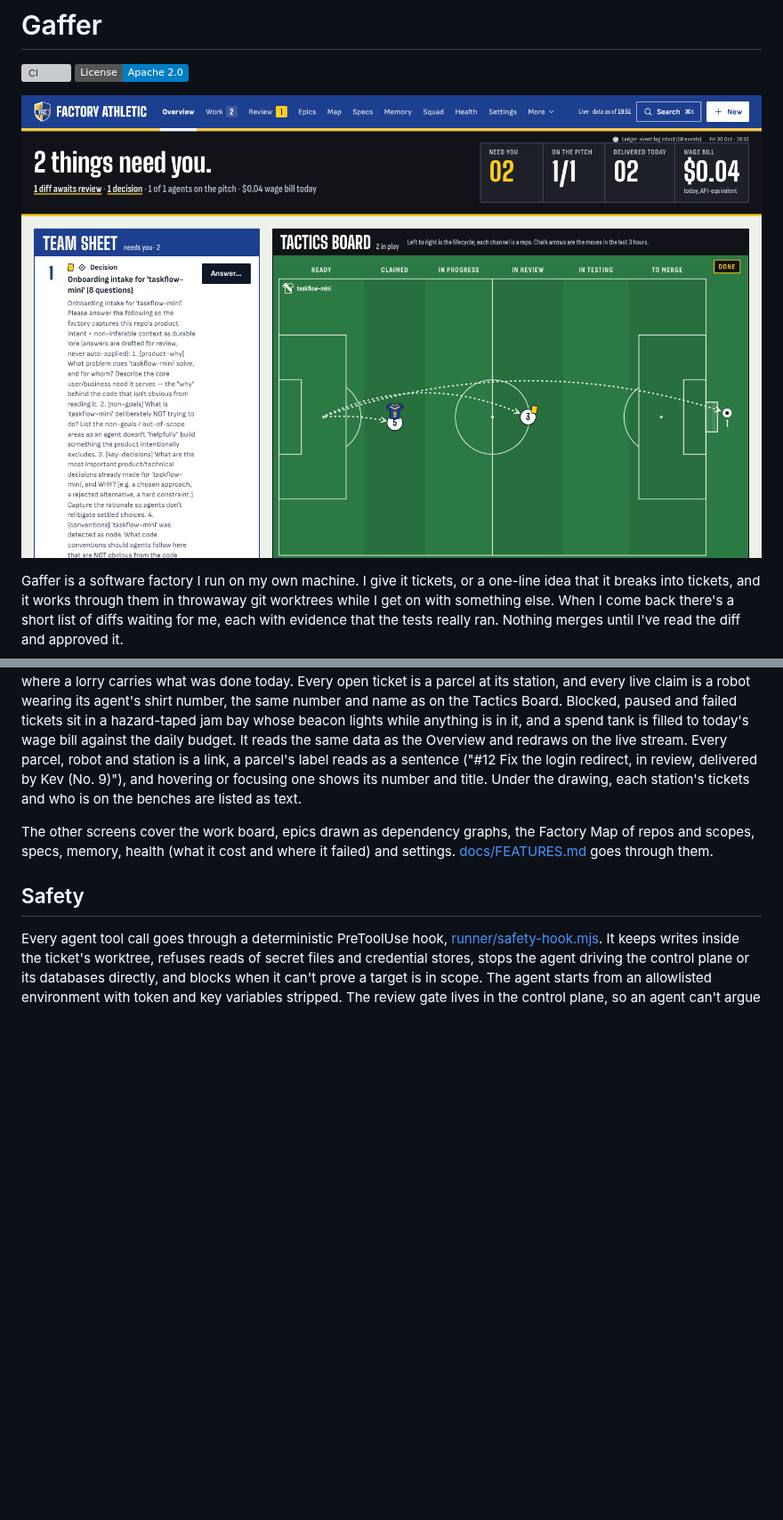
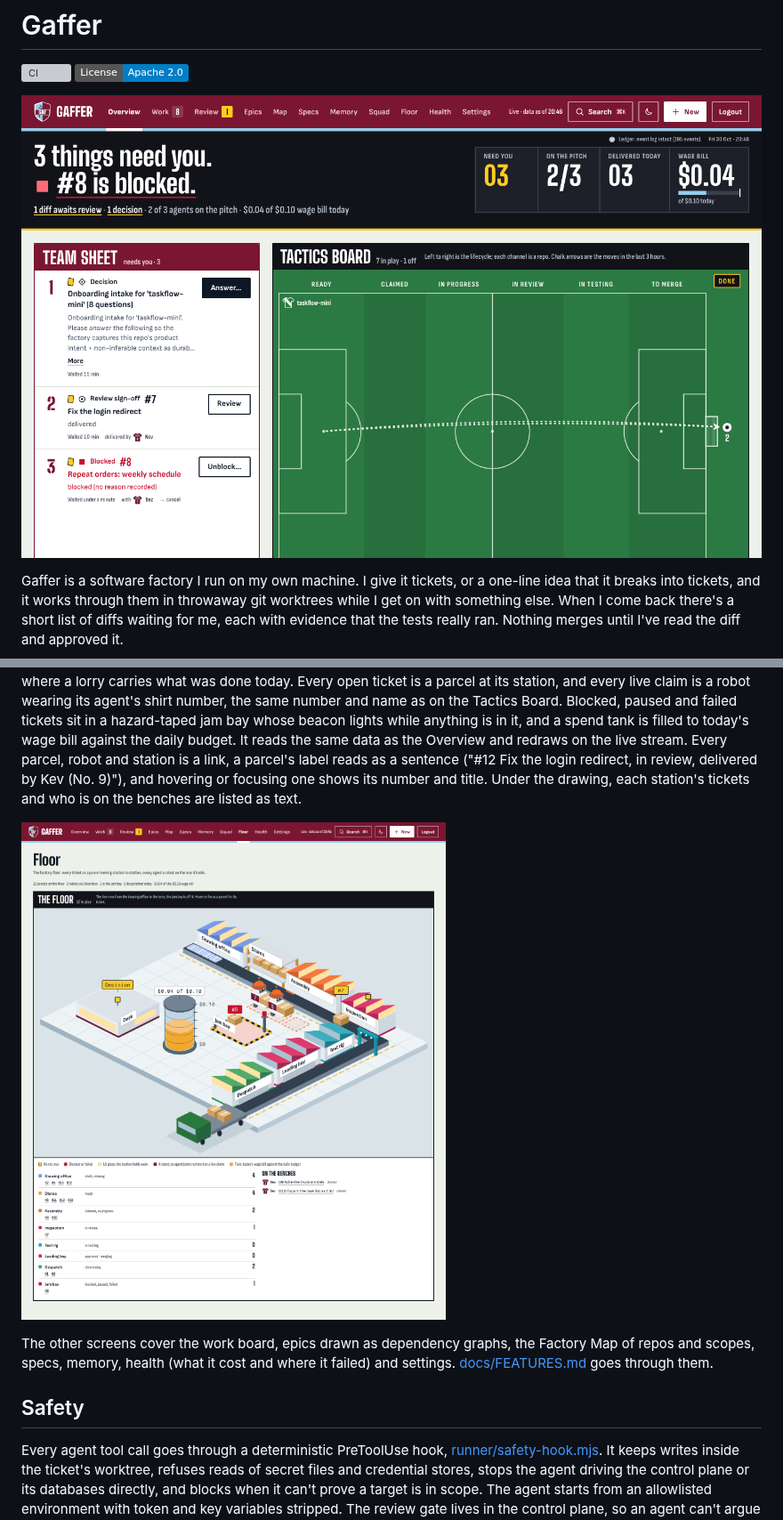
Before and after one commit to tmj-90/gaffer, a Markdown page: README.md, 2 parts joined by grey strips. Shown at 89% size. GitHub-like rendering; pictures changed too: docs/img/match-day-floor.png (added), docs/img/match-day-overview.png; badges without logos; blank space fills up the shorter version; grey boxes are pictures that could not be loaded.

Commit message:
docs(readme): Floor screenshot; overview shot retaken with the level layout
Co-Authored-By: Claude Fable 5.1 <noreply@anthropic.com>
Claude-Session: https://claude.ai/code/session_014MMw347AP2zjZymYruezK1

```diff
--- a/README.md
+++ b/README.md
@@ -115,6 +115,8 @@ You can name the club and the squad. With the full token, click the crest at the
 
 The Floor (after Squad in the nav, or under More) draws the factory as an isometric factory floor, live. A conveyor runs past the stations in lifecycle order: the drawing office (drafts and refining), Stores (ready), Assembly (claimed and in progress), Inspection (in review), the test rig, the loading bay (approved, waiting to merge) and Despatch, where a lorry carries what was done today. Every open ticket is a parcel at its station, and every live claim is a robot wearing its agent's shirt number, the same number and name as on the Tactics Board. Blocked, paused and failed tickets sit in a hazard-taped jam bay whose beacon lights while anything is in it, and a spend tank is filled to today's wage bill against the daily budget. It reads the same data as the Overview and redraws on the live stream. Every parcel, robot and station is a link, a parcel's label reads as a sentence ("#12 Fix the login redirect, in review, delivered by Kev (No. 9)"), and hovering or focusing one shows its number and title. Under the drawing, each station's tickets and who is on the benches are listed as text.
 
+![The Floor: the factory as an isometric floor, every ticket a parcel at its station and every live claim a robot wearing its agent's shirt number](docs/img/match-day-floor.png)
+
 The other screens cover the work board, epics drawn as dependency graphs, the Factory Map of repos and scopes, specs, memory, health (what it cost and where it failed) and settings. [docs/FEATURES.md](docs/FEATURES.md) goes through them.
 
 ## Safety
```
